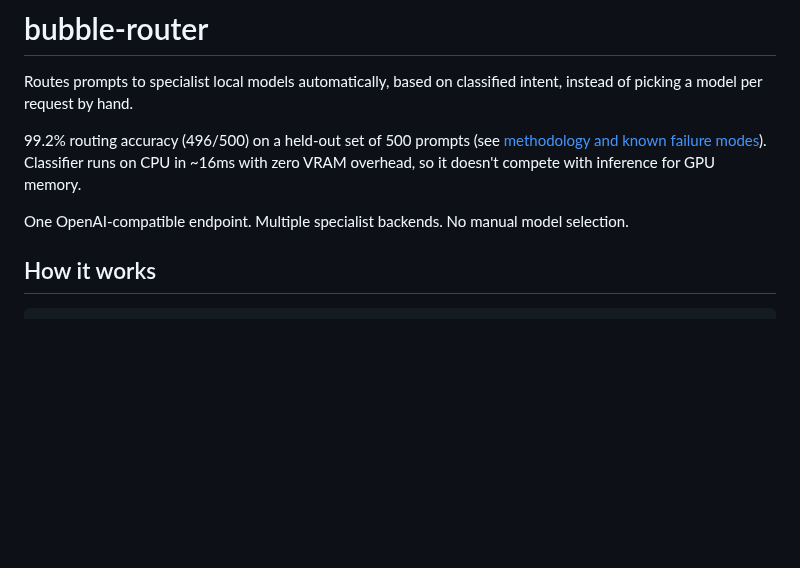
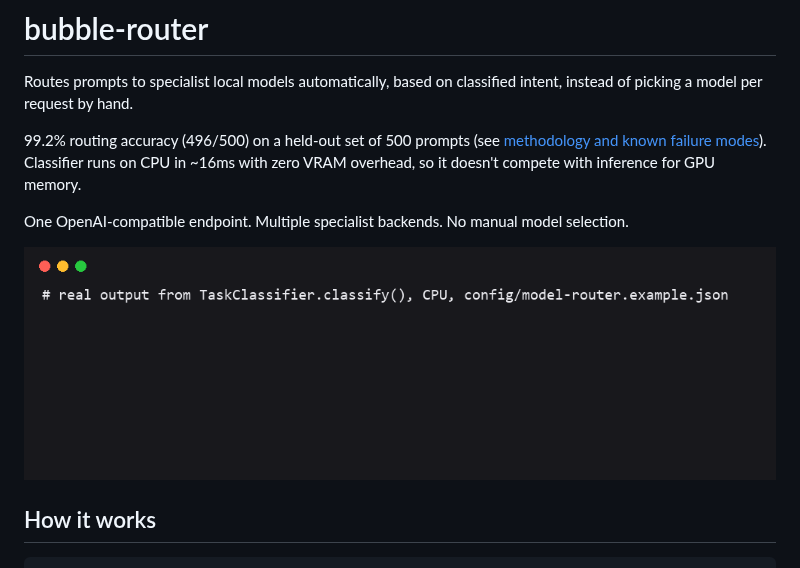
Before and after one commit to mohanish3/bubble-router, a Markdown page: README.md, the part around the change. GitHub-like rendering; pictures changed too: assets/demo.gif (added); blank space fills up the shorter version.

Commit message:
Add a real demo GIF of the classifier routing three prompts

```diff
--- a/README.md
+++ b/README.md
@@ -5,6 +5,8 @@ Routes prompts to specialist local models automatically, based on classified int
 99.2% routing accuracy (496/500) on a held-out set of 500 prompts (see [methodology and known failure modes](docs/accuracy.md)). Classifier runs on CPU in ~16ms with zero VRAM overhead, so it doesn't compete with inference for GPU memory.
 
 One OpenAI-compatible endpoint. Multiple specialist backends. No manual model selection.
+
+![Demo: the real classifier routing three prompts to general, reasoning, and coding models](assets/demo.gif)
 
 ## How it works
 
```
